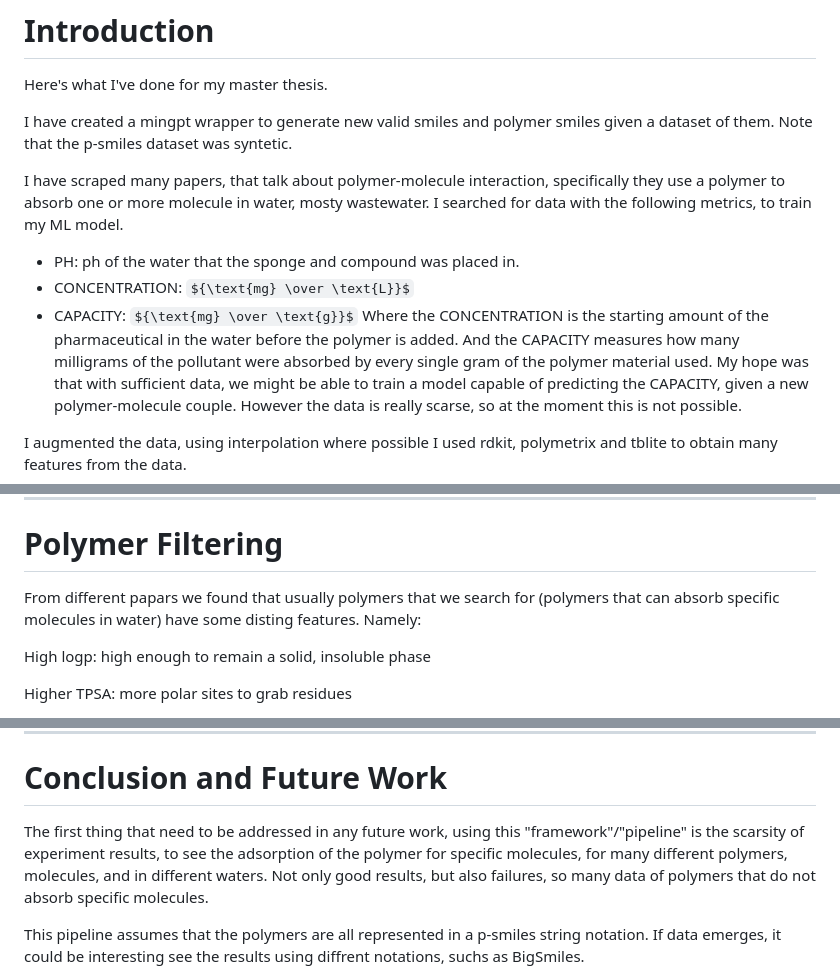
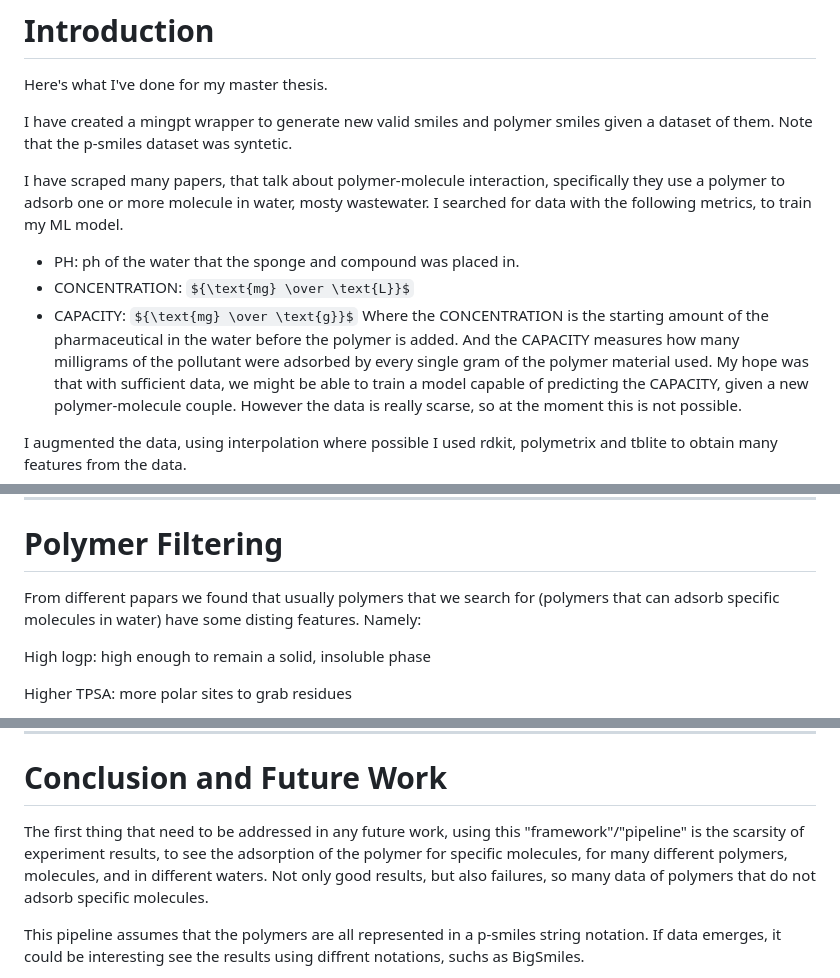
Before and after one commit to Uomocosa/master-thesis, a Markdown page: README.md, 3 parts joined by grey strips. Rendered like a GitHub page; some formulas as TeX source.

```diff
--- a/README.md
+++ b/README.md
@@ -19,12 +19,12 @@ Here's what I've done for my master thesis.
 
 I have created a mingpt wrapper to generate new valid smiles and polymer smiles given a dataset of them. Note that the p-smiles dataset was syntetic.
 
-I have scraped many papers, that talk about polymer-molecule interaction, specifically they use a polymer to absorb one or more molecule in water, mosty wastewater. I searched for data with the following metrics, to train my ML model.
+I have scraped many papers, that talk about polymer-molecule interaction, specifically they use a polymer to adsorb one or more molecule in water, mosty wastewater. I searched for data with the following metrics, to train my ML model.
 - PH: ph of the water that the sponge and compound was placed in.
 - CONCENTRATION: ${\text{mg} \over \text{L}}$
 - CAPACITY: ${\text{mg} \over \text{g}}$
 Where the CONCENTRATION is the starting amount of the pharmaceutical in the water before the polymer is added.
-And the CAPACITY measures how many milligrams of the pollutant were absorbed by every single gram of the polymer material used.
+And the CAPACITY measures how many milligrams of the pollutant were adsorbed by every single gram of the polymer material used.
 My hope was that with sufficient data, we might be able to train a model capable of predicting the CAPACITY, given a new polymer-molecule couple. However the data is really scarse, so at the moment this is not possible.
 
 I augmented the data, using interpolation where possible
@@ -88,7 +88,7 @@ Note! While featurizing the molecule is straigh forwars as all python library us
 
 # Polymer Filtering
 
-From different papars we found that usually polymers that we search for (polymers that can absorb specific molecules in water) have some disting features. Namely:
+From different papars we found that usually polymers that we search for (polymers that can adsorb specific molecules in water) have some disting features. Namely:
 
 High logp: high enough to remain a solid, insoluble phase
 
@@ -145,7 +145,7 @@ The function uses sensible defaults to be used more easily.
 
 # Conclusion and Future Work
 
-The first thing that need to be addressed in any future work, using this "framework"/"pipeline" is the scarsity of experiment results, to see the adsorption of the polymer for specific molecules, for many different polymers, molecules, and in different waters. Not only good results, but also failures, so many data of polymers that do not absorb specific molecules.
+The first thing that need to be addressed in any future work, using this "framework"/"pipeline" is the scarsity of experiment results, to see the adsorption of the polymer for specific molecules, for many different polymers, molecules, and in different waters. Not only good results, but also failures, so many data of polymers that do not adsorb specific molecules.
 
 This pipeline assumes that the polymers are all represented in a p-smiles string notation. If data emerges, it could be interesting see the results using diffrent notations, suchs as BigSmiles.
 
```
